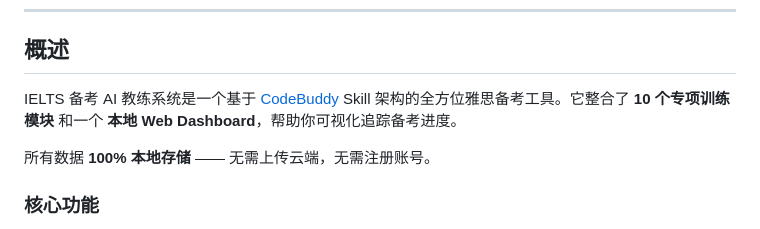
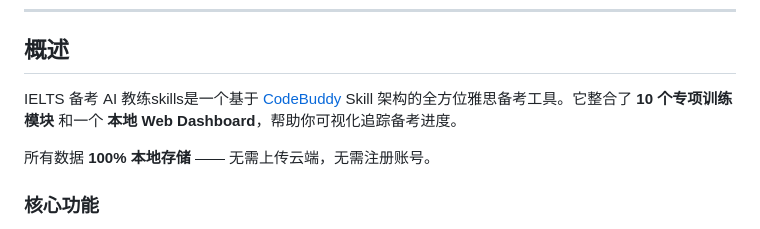
Before and after one commit to tjy678/ielts-ai-coach-skills, a Markdown page: README.md, the part around the change. GitHub-like rendering.

Commit message:
Fix typo in README.md for clarity

```diff
--- a/README.md
+++ b/README.md
@@ -16,7 +16,7 @@
 
 ## 概述
 
-IELTS 备考 AI 教练系统是一个基于 [CodeBuddy](https://www.codebuddy.ai) Skill 架构的全方位雅思备考工具。它整合了 **10 个专项训练模块** 和一个 **本地 Web Dashboard**，帮助你可视化追踪备考进度。
+IELTS 备考 AI 教练skills是一个基于 [CodeBuddy](https://www.codebuddy.ai) Skill 架构的全方位雅思备考工具。它整合了 **10 个专项训练模块** 和一个 **本地 Web Dashboard**，帮助你可视化追踪备考进度。
 
 所有数据 **100% 本地存储** —— 无需上传云端，无需注册账号。
 
```
